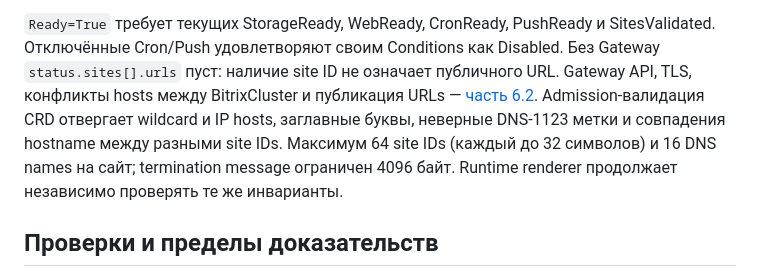
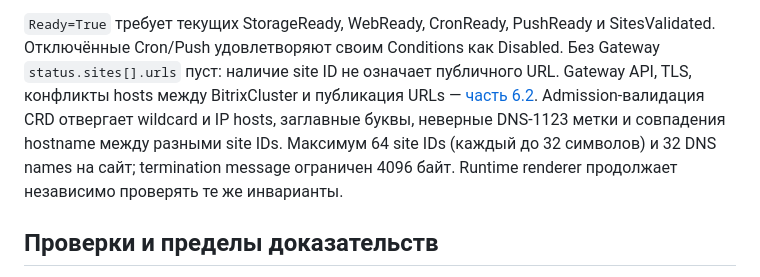
Before and after one commit to m8-team/bitrix-operator, a Markdown page: docs/sites.md, the part around the change. Rendered like a GitHub page.

Commit message:
fix(api): support 32 aliases per site, preserve Gateway sharding contract

```diff
--- a/docs/sites.md
+++ b/docs/sites.md
@@ -67,7 +67,7 @@ healthy resync 10–12 минут (не 30-секундный polling), при
 SitesValidated. Отключённые Cron/Push удовлетворяют своим Conditions как Disabled.
 Без Gateway `status.sites[].urls` пуст: наличие site ID не означает публичного URL.
 Gateway API, TLS, конфликты hosts между BitrixCluster и публикация URLs — [часть 6.2](gateway-tls.md).
-Admission-валидация CRD отвергает wildcard и IP hosts, заглавные буквы, неверные DNS-1123 метки и совпадения hostname между разными site IDs. Максимум 64 site IDs (каждый до 32 символов) и 16 DNS names на сайт; termination message ограничен 4096 байт. Runtime renderer продолжает независимо проверять те же инварианты.
+Admission-валидация CRD отвергает wildcard и IP hosts, заглавные буквы, неверные DNS-1123 метки и совпадения hostname между разными site IDs. Максимум 64 site IDs (каждый до 32 символов) и 32 DNS names на сайт; termination message ограничен 4096 байт. Runtime renderer продолжает независимо проверять те же инварианты.
 
 ## Проверки и пределы доказательств
 
```
